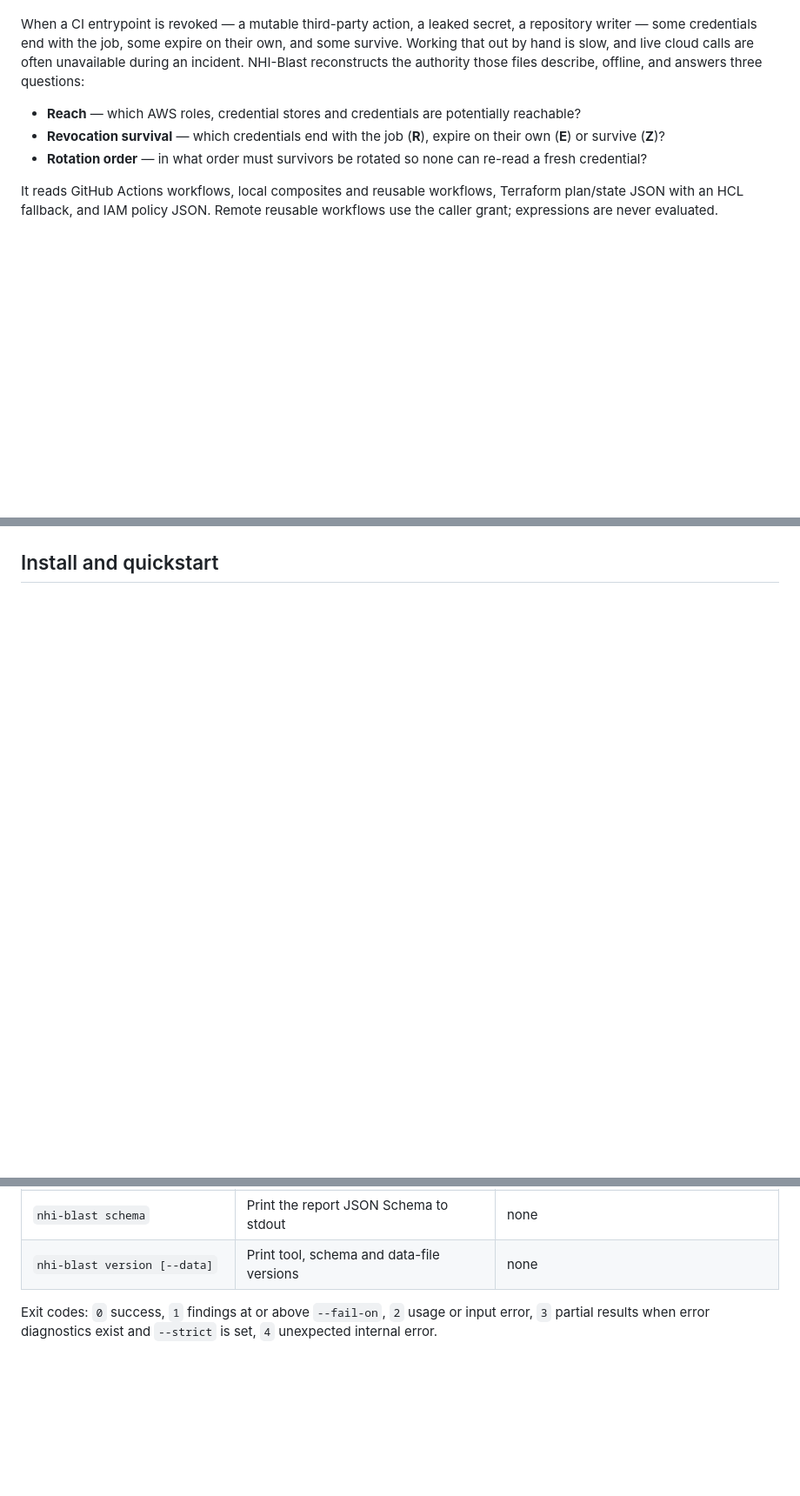
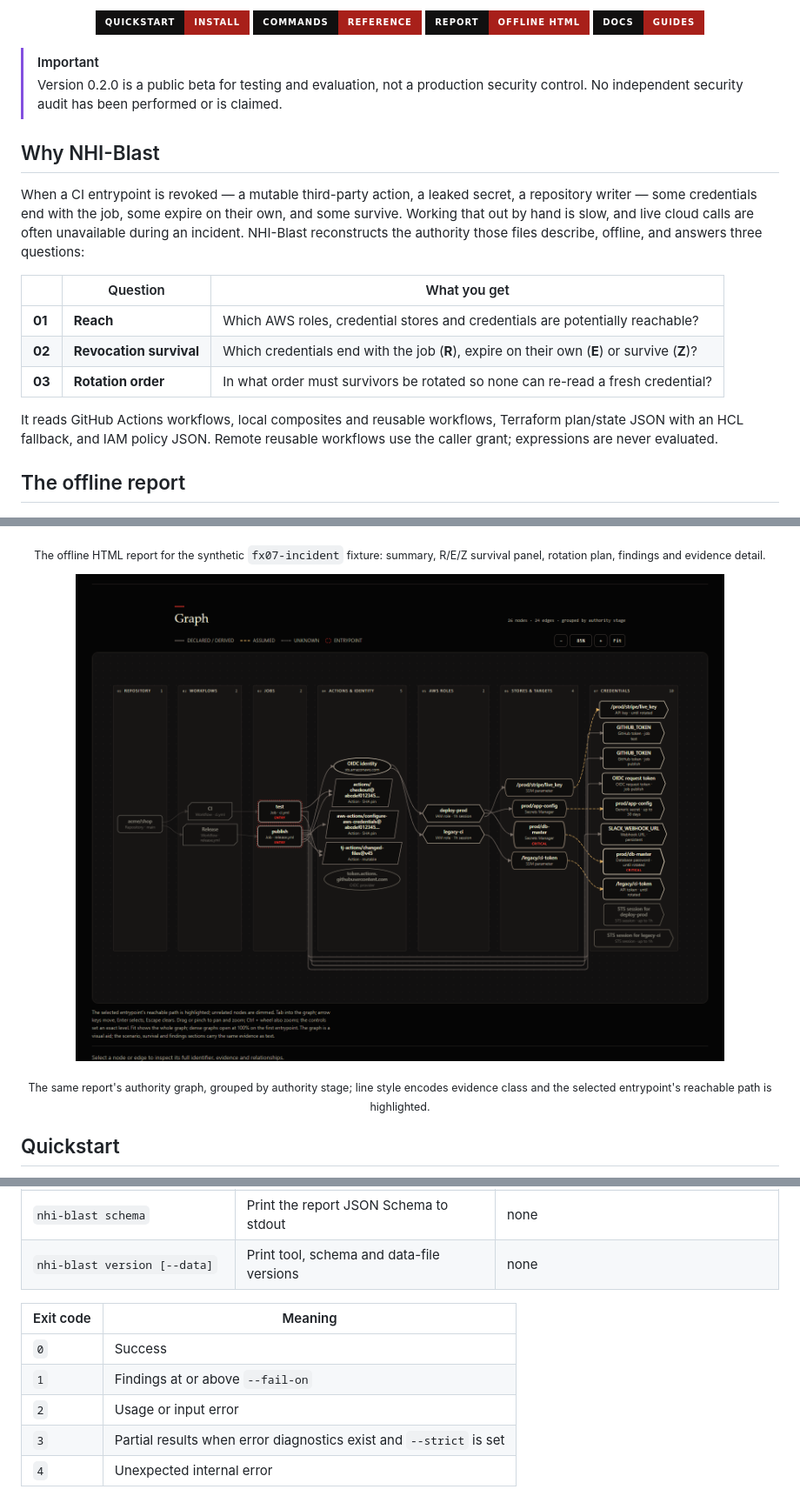
Before and after one commit to DKtech-dev/NHI-BLAST, a Markdown page: README.md, 3 parts joined by grey strips. Shown: that part at 87% size. Rendered like a GitHub page; pictures changed too: assets/readme/report-graph-dark.png (added); badges without logos; blank space fills up the shorter version.

Commit message:
Restore README imagery and modernize presentation (#6)

```diff
--- a/README.md
+++ b/README.md
@@ -6,18 +23,41 @@ credential values.
+<p align="center">
+  <a href="#quickstart"><img src="https://img.shields.io/badge/Quickstart-Install-a8201a?style=for-the-badge&amp;labelColor=111010" alt="Quickstart"></a>
+  <a href="#commands"><img src="https://img.shields.io/badge/Commands-Reference-a8201a?style=for-the-badge&amp;labelColor=111010" alt="Commands"></a>
+  <a href="#the-offline-report"><img src="https://img.shields.io/badge/Report-Offline%20HTML-a8201a?style=for-the-badge&amp;labelColor=111010" alt="Offline report"></a>
+  <a href="#documentation"><img src="https://img.shields.io/badge/Docs-Guides-a8201a?style=for-the-badge&amp;labelColor=111010" alt="Documentation"></a>
+</p>
+
+> [!IMPORTANT]
+> Version 0.2.0 is a public beta for testing and evaluation, not a production security
+> control. No independent security audit has been performed or is claimed.
+
+## Why NHI-Blast
 
 When a CI entrypoint is revoked — a mutable third-party action, a leaked secret, a repository
 writer — some credentials end with the job, some expire on their own, and some survive. Working
 that out by hand is slow, and live cloud calls are often unavailable during an incident. NHI-Blast
 reconstructs the authority those files describe, offline, and answers three questions:
 
-- **Reach** — which AWS roles, credential stores and credentials are potentially reachable?
-- **Revocation survival** — which credentials end with the job (**R**), expire on their own (**E**) or survive (**Z**)?
-- **Rotation order** — in what order must survivors be rotated so none can re-read a fresh credential?
+| | Question | What you get |
+| --- | --- | --- |
+| **01** | **Reach** | Which AWS roles, credential stores and credentials are potentially reachable? |
+| **02** | **Revocation survival** | Which credentials end with the job (**R**), expire on their own (**E**) or survive (**Z**)? |
+| **03** | **Rotation order** | In what order must survivors be rotated so none can re-read a fresh credential? |
 
 It reads GitHub Actions workflows, local composites and reusable workflows, Terraform plan/state
-JSON with an HCL fallback, and IAM policy JSON. Remote reusable workflows use the caller grant; expressions are never evaluated.
+JSON with an HCL fallback, and IAM policy JSON. Remote reusable workflows use the caller grant;
+expressions are never evaluated.
+
+## The offline report
 
 <p align="center"><img src="assets/readme/report-dark.png" alt="Offline HTML report for the synthetic fx07-incident fixture, showing the summary and R/E/Z survival panel" width="100%"></p>
 
-## Install and quickstart
+<p align="center"><sub>The offline HTML report for the synthetic <code>fx07-incident</code> fixture: summary, R/E/Z survival panel, rotation plan, findings and evidence detail.</sub></p>
+
+<p align="center"><img src="assets/readme/report-graph-dark.png" alt="Authority graph from the same fx07-incident report, grouped by stage with evidence-coded edges and a highlighted entrypoint" width="100%"></p>
+
+<p align="center"><sub>The same report's authority graph, grouped by authority stage; line style encodes evidence class and the selected entrypoint's reachable path is highlighted.</sub></p>
+
+## Quickstart
 
 Requires **Python 3.12+** (tested on 3.12, 3.13 and 3.14). Version 0.2.0 is a public beta,
@@ -106,6 +149,11 @@ but not the full graph; use `nhi-blast export` for JSON or DOT.
 | `nhi-blast schema` | Print the report JSON Schema to stdout | none |
 | `nhi-blast version [--data]` | Print tool, schema and data-file versions | none |
 
-Exit codes: `0` success, `1` findings at or above `--fail-on`, `2` usage or input error, `3` partial
-results when error diagnostics exist and `--strict` is set, `4` unexpected internal error.
+| Exit code | Meaning |
+| --- | --- |
+| `0` | Success |
+| `1` | Findings at or above `--fail-on` |
+| `2` | Usage or input error |
+| `3` | Partial results when error diagnostics exist and `--strict` is set |
+| `4` | Unexpected internal error |
 
```
Also changed, not shown: other parts of README.md (+66 -27 lines), assets/readme/README.md (+11 -10 lines).
